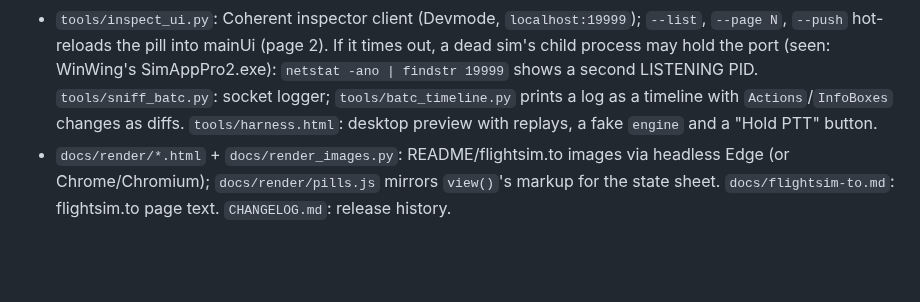
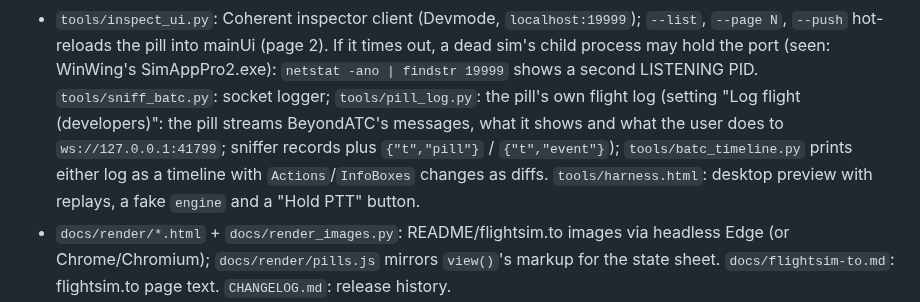
Before and after one commit to paul-charp/FS24-BATC-Overlay, a Markdown page: AGENTS.md, the part around the change. Rendered like a GitHub page; blank space fills up the shorter version.

```diff
--- a/AGENTS.md
+++ b/AGENTS.md
@@ -19,8 +19,10 @@ screen corner during flight, with a click-to-open settings card. Windows only. U
 - `tools/inspect_ui.py`: Coherent inspector client (Devmode, `localhost:19999`); `--list`, `--page N`,
   `--push` hot-reloads the pill into mainUi (page 2). If it times out, a dead sim's child process may hold
   the port (seen: WinWing's SimAppPro2.exe): `netstat -ano | findstr 19999` shows a second LISTENING PID.
-  `tools/sniff_batc.py`: socket logger; `tools/batc_timeline.py` prints a log as a timeline with
-  `Actions`/`InfoBoxes` changes as diffs. `tools/harness.html`: desktop preview with replays, a fake
+  `tools/sniff_batc.py`: socket logger; `tools/pill_log.py`: the pill's own flight log (setting "Log flight
+  (developers)": the pill streams BeyondATC's messages, what it shows and what the user does to
+  `ws://127.0.0.1:41799`; sniffer records plus `{"t","pill"}` / `{"t","event"}`); `tools/batc_timeline.py`
+  prints either log as a timeline with `Actions`/`InfoBoxes` changes as diffs. `tools/harness.html`: desktop preview with replays, a fake
   `engine` and a "Hold PTT" button.
 - `docs/render/*.html` + `docs/render_images.py`: README/flightsim.to images via headless Edge (or
   Chrome/Chromium); `docs/render/pills.js` mirrors `view()`'s markup for the state sheet.
```
Also changed, not shown: CHANGELOG.md (+1 -0 lines), README.md (+8 -1 lines), docs/images/settings.png, docs/images/splash.png, 5 other files.
